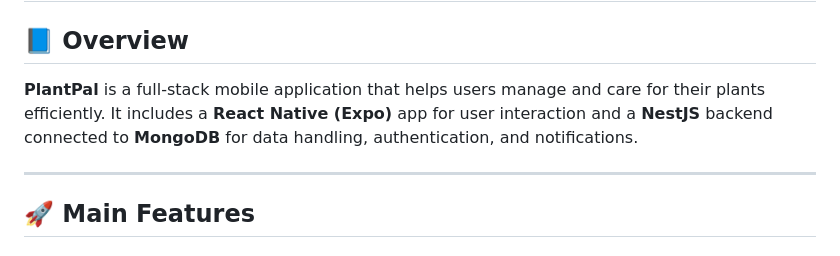
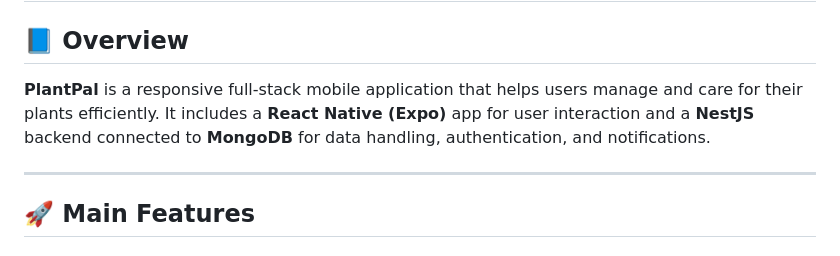
Before and after one commit to mohamed-osamaaa/PlantPal, a Markdown page: README.md, the part around the change. Drawn GitHub-style.

```diff
--- a/README.md
+++ b/README.md
@@ -2,7 +2,7 @@
 
 ## 📘 Overview
 
-**PlantPal** is a full-stack mobile application that helps users manage and care for their plants efficiently. It includes a **React Native (Expo)** app for user interaction and a **NestJS** backend connected to **MongoDB** for data handling, authentication, and notifications.
+**PlantPal** is a responsive full-stack mobile application that helps users manage and care for their plants efficiently. It includes a **React Native (Expo)** app for user interaction and a **NestJS** backend connected to **MongoDB** for data handling, authentication, and notifications.
 
 ---
 
```
